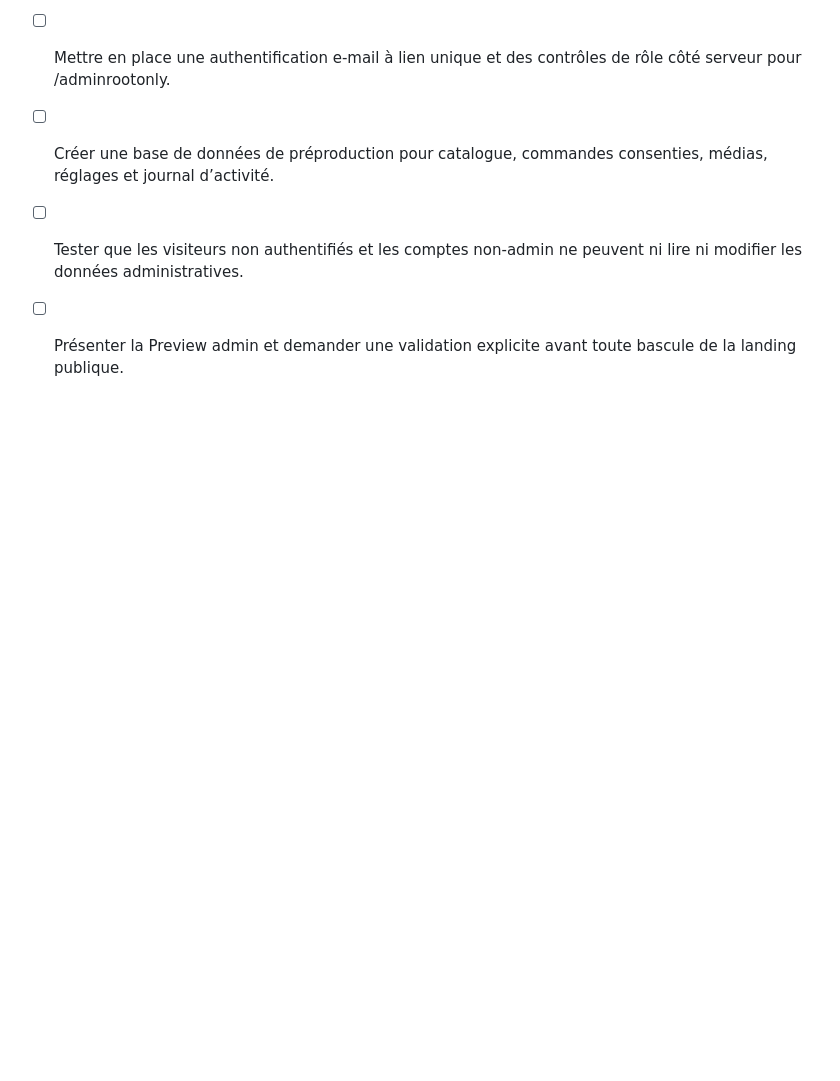
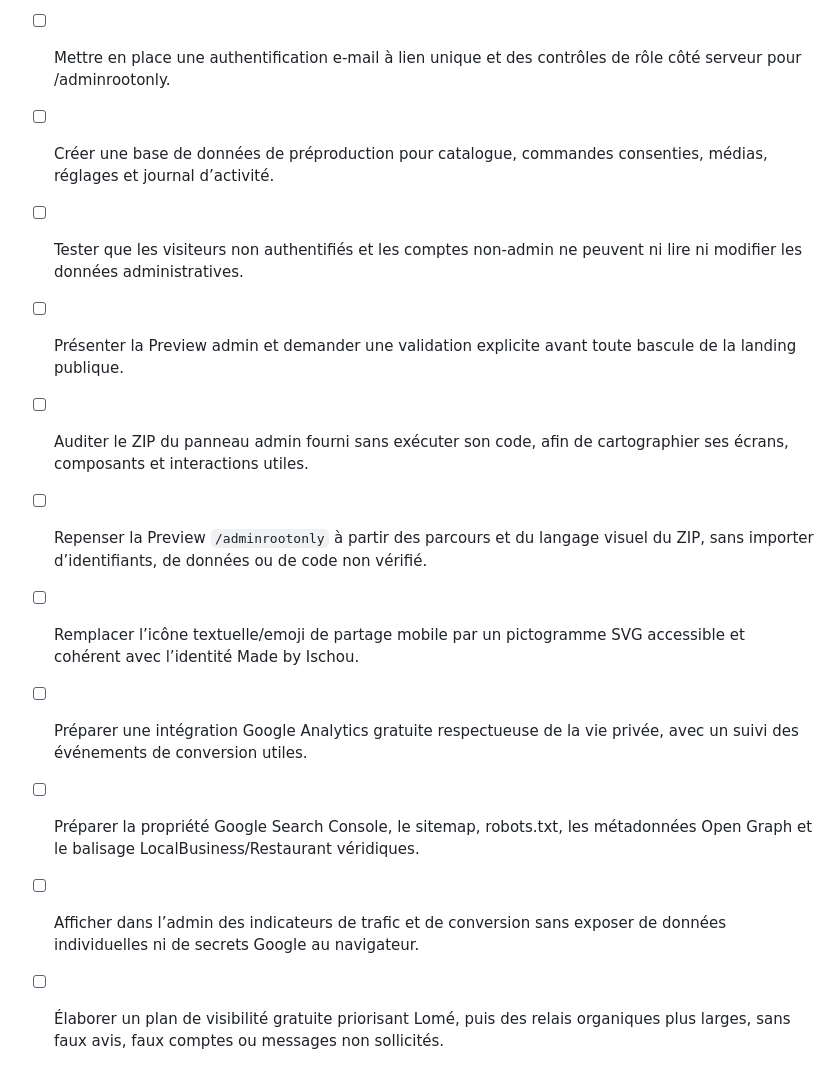
Before and after one commit to BROU01/Made_by_ischou_bake, a Markdown page: todo.md, the part around the change. Drawn GitHub-style; blank space fills up the shorter version.

Commit message:
docs(seo): préparer la mesure et le référencement

```diff
--- a/todo.md
+++ b/todo.md
@@ -64,3 +64,10 @@
 - [ ] Créer une base de données de préproduction pour catalogue, commandes consenties, médias, réglages et journal d’activité.
 - [ ] Tester que les visiteurs non authentifiés et les comptes non-admin ne peuvent ni lire ni modifier les données administratives.
 - [ ] Présenter la Preview admin et demander une validation explicite avant toute bascule de la landing publique.
+- [ ] Auditer le ZIP du panneau admin fourni sans exécuter son code, afin de cartographier ses écrans, composants et interactions utiles.
+- [ ] Repenser la Preview `/adminrootonly` à partir des parcours et du langage visuel du ZIP, sans importer d’identifiants, de données ou de code non vérifié.
+- [ ] Remplacer l’icône textuelle/emoji de partage mobile par un pictogramme SVG accessible et cohérent avec l’identité Made by Ischou.
+- [ ] Préparer une intégration Google Analytics gratuite respectueuse de la vie privée, avec un suivi des événements de conversion utiles.
+- [ ] Préparer la propriété Google Search Console, le sitemap, robots.txt, les métadonnées Open Graph et le balisage LocalBusiness/Restaurant véridiques.
+- [ ] Afficher dans l’admin des indicateurs de trafic et de conversion sans exposer de données individuelles ni de secrets Google au navigateur.
+- [ ] Élaborer un plan de visibilité gratuite priorisant Lomé, puis des relais organiques plus larges, sans faux avis, faux comptes ou messages non sollicités.
```
Also changed, not shown: docs/SEO-ANALYTICS-REFERENCES.md (added, +19 -0 lines).
